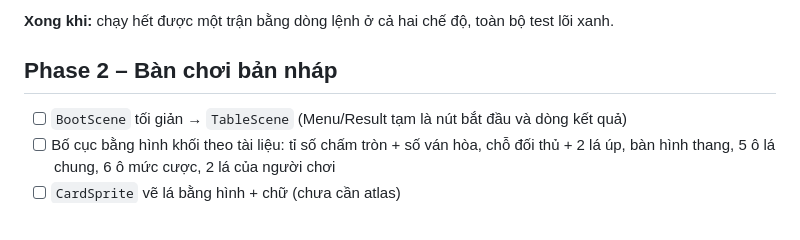
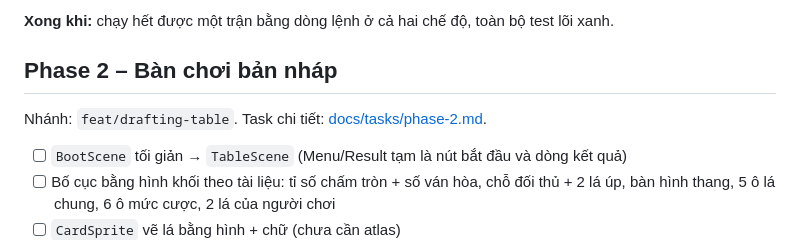
Before and after one commit to hieunghia15/the-last-lever, a Markdown page: docs/plan.md, the part around the change. Rendered like a GitHub page; blank space fills up the shorter version.

Commit message:
docs: add Phase 2 task list
Co-Authored-By: Claude Opus 5.5 <noreply@anthropic.com>

```diff
--- a/docs/plan.md
+++ b/docs/plan.md
@@ -70,6 +70,8 @@ Nhánh: `feat/core-game-mechanics`. Task chi tiết: [docs/tasks/phase-1.md](tas
 
 ## Phase 2 – Bàn chơi bản nháp
 
+Nhánh: `feat/drafting-table`. Task chi tiết: [docs/tasks/phase-2.md](tasks/phase-2.md).
+
 - [ ] `BootScene` tối giản → `TableScene` (Menu/Result tạm là nút bắt đầu và dòng kết quả)
 - [ ] Bố cục bằng hình khối theo tài liệu: tỉ số chấm tròn + số ván hòa, chỗ đối thủ + 2 lá úp, bàn hình thang, 5 ô lá chung, 6 ô mức cược, 2 lá của người chơi
 - [ ] `CardSprite` vẽ lá bằng hình + chữ (chưa cần atlas)
```
Also changed, not shown: docs/tasks/phase-2.md (added, +224 -0 lines).
